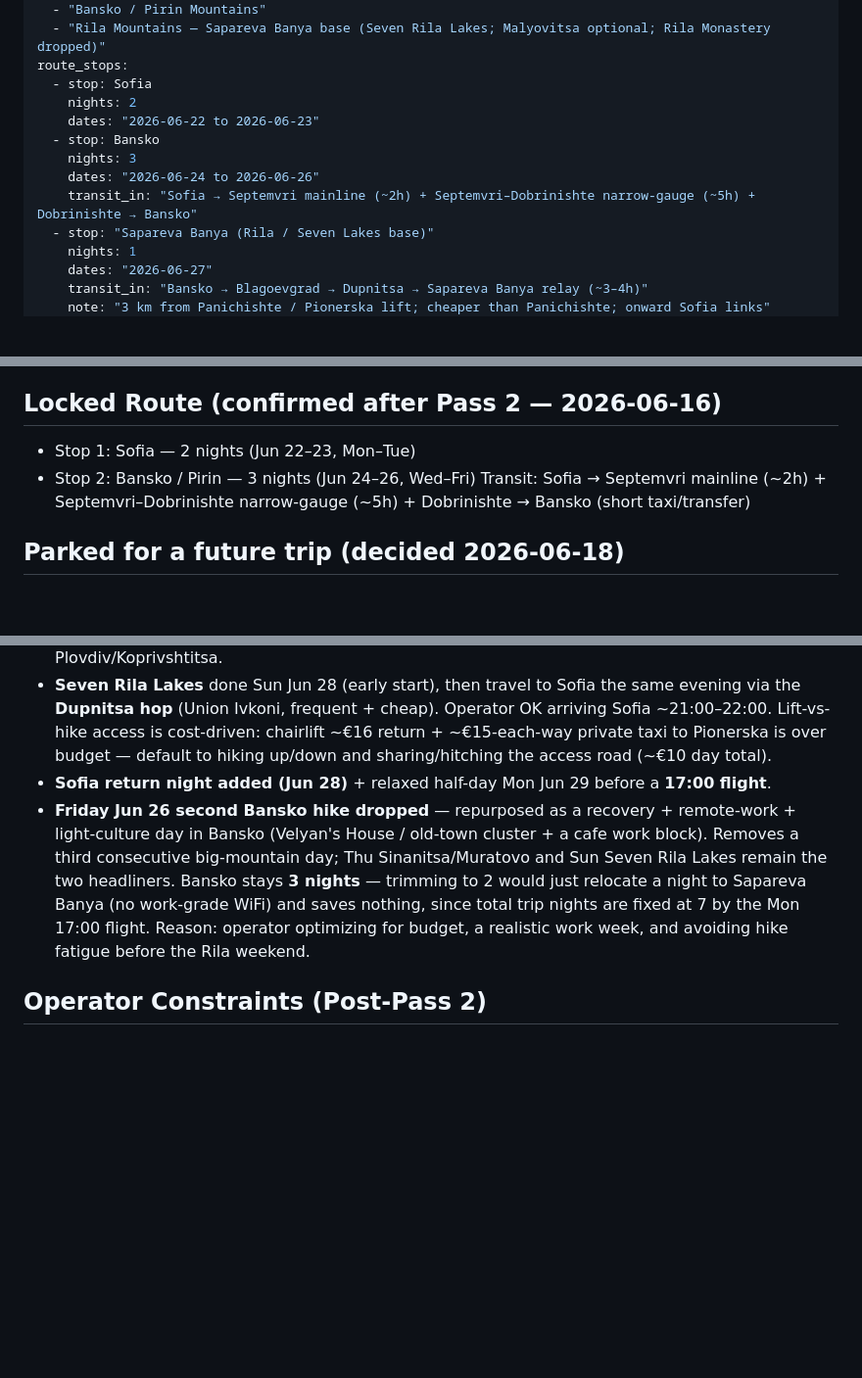
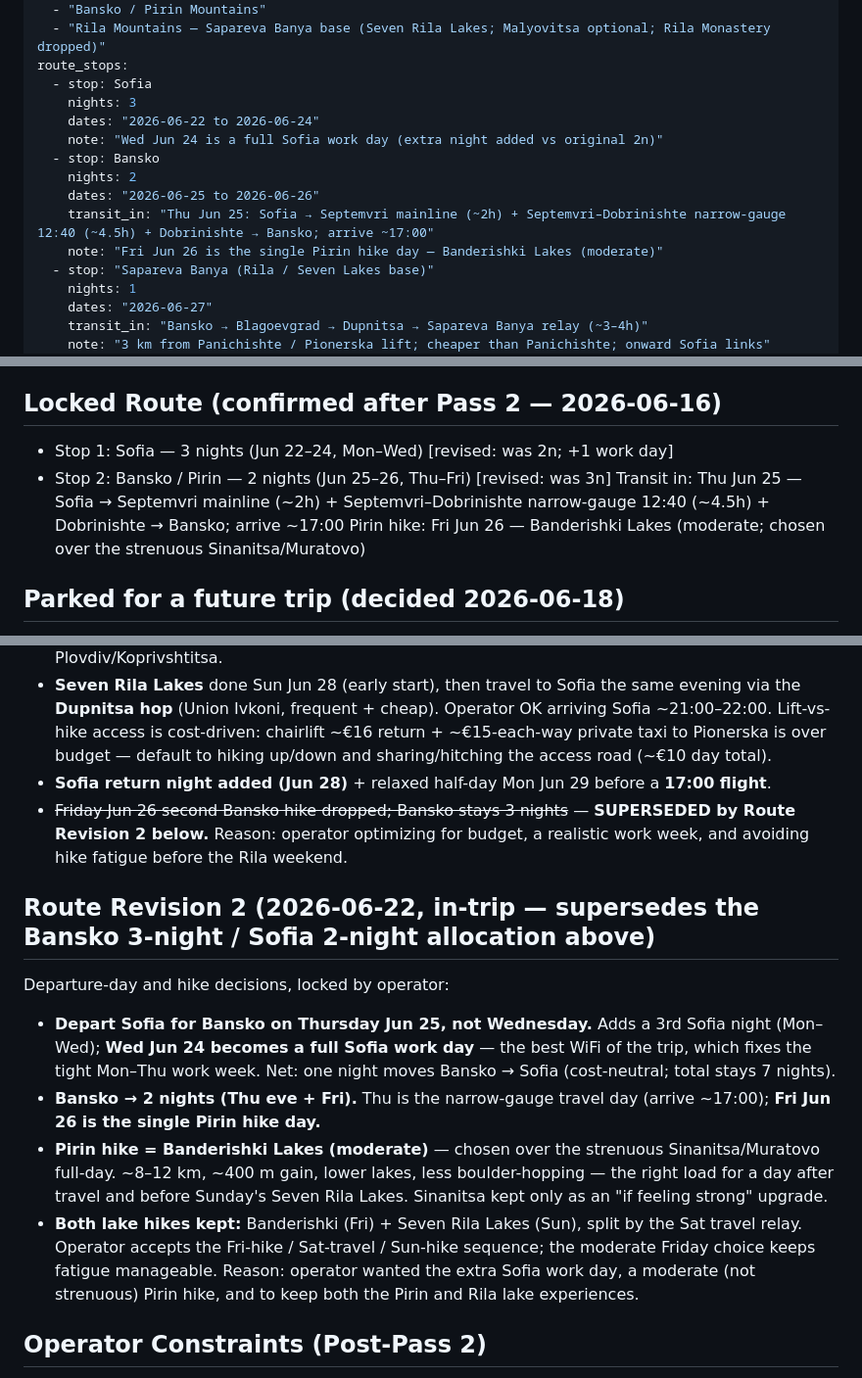
Before and after one commit to patriklindeberg75-boop/travel-os, a Markdown page: trips/bulgaria-2026-06/trip-context.md, 3 parts joined by grey strips. Shown at 98% size. Rendered like a GitHub page; blank space fills up the shorter version.

Commit message:
bulgaria: Thursday departure (Sofia 3n / Bansko 2n) + Banderishki moderate hike, keep both lakes
Operator in-trip decisions (2026-06-22):
- Depart Sofia for Bansko Thursday Jun 25 (was Wed); adds a 3rd Sofia night,
  making Wed Jun 24 a full Sofia work day (fixes the tight Mon–Thu work week)
- Bansko trimmed to 2 nights (Thu travel-in + Fri); Fri is the single Pirin hike day
- Pirin hike = Banderishki Lakes (moderate ~8–12km/~400m) over strenuous Sinanitsa/Muratovo
- Both lake hikes kept: Banderishki (Fri) + Seven Rila Lakes (Sun), split by Sat relay
- Supersedes the earlier Bansko-3n / Friday-hike-drop revision

Co-Authored-By: Claude Opus 4.8 (1M context) <noreply@anthropic.com>

```diff
--- a/trips/bulgaria-2026-06/trip-context.md
+++ b/trips/bulgaria-2026-06/trip-context.md
@@ -26,12 +26,14 @@ approved_locations:
   - "Rila Mountains — Sapareva Banya base (Seven Rila Lakes; Malyovitsa optional; Rila Monastery dropped)"
 route_stops:
   - stop: Sofia
+    nights: 3
+    dates: "2026-06-22 to 2026-06-24"
+    note: "Wed Jun 24 is a full Sofia work day (extra night added vs original 2n)"
+  - stop: Bansko
     nights: 2
-    dates: "2026-06-22 to 2026-06-23"
-  - stop: Bansko
-    nights: 3
-    dates: "2026-06-24 to 2026-06-26"
-    transit_in: "Sofia → Septemvri mainline (~2h) + Septemvri–Dobrinishte narrow-gauge (~5h) + Dobrinishte → Bansko"
+    dates: "2026-06-25 to 2026-06-26"
+    transit_in: "Thu Jun 25: Sofia → Septemvri mainline (~2h) + Septemvri–Dobrinishte narrow-gauge 12:40 (~4.5h) + Dobrinishte → Bansko; arrive ~17:00"
+    note: "Fri Jun 26 is the single Pirin hike day — Banderishki Lakes (moderate)"
   - stop: "Sapareva Banya (Rila / Seven Lakes base)"
     nights: 1
     dates: "2026-06-27"
@@ -77,9 +79,10 @@ Work routine: 25h/week front-loaded Mon–Thu, done from Sofia/Plovdiv cafes/cow
 
 ## Locked Route (confirmed after Pass 2 — 2026-06-16)
 
-- Stop 1: Sofia — 2 nights (Jun 22–23, Mon–Tue)
-- Stop 2: Bansko / Pirin — 3 nights (Jun 24–26, Wed–Fri)
-  Transit: Sofia → Septemvri mainline (~2h) + Septemvri–Dobrinishte narrow-gauge (~5h) + Dobrinishte → Bansko (short taxi/transfer)
+- Stop 1: Sofia — 3 nights (Jun 22–24, Mon–Wed) [revised: was 2n; +1 work day]
+- Stop 2: Bansko / Pirin — 2 nights (Jun 25–26, Thu–Fri) [revised: was 3n]
+  Transit in: Thu Jun 25 — Sofia → Septemvri mainline (~2h) + Septemvri–Dobrinishte narrow-gauge 12:40 (~4.5h) + Dobrinishte → Bansko; arrive ~17:00
+  Pirin hike: Fri Jun 26 — Banderishki Lakes (moderate; chosen over the strenuous Sinanitsa/Muratovo)
 
 ## Parked for a future trip (decided 2026-06-18)
 
@@ -101,8 +104,17 @@ End of trip restructured per operator:
 - **Rila Monastery dropped** — parked for a future central-Bulgaria trip alongside Plovdiv/Koprivshtitsa.
 - **Seven Rila Lakes** done Sun Jun 28 (early start), then travel to Sofia the same evening via the **Dupnitsa hop** (Union Ivkoni, frequent + cheap). Operator OK arriving Sofia ~21:00–22:00. Lift-vs-hike access is cost-driven: chairlift ~€16 return + ~€15-each-way private taxi to Pionerska is over budget — default to hiking up/down and sharing/hitching the access road (~€10 day total).
 - **Sofia return night added (Jun 28)** + relaxed half-day Mon Jun 29 before a **17:00 flight**.
-- **Friday Jun 26 second Bansko hike dropped** — repurposed as a recovery + remote-work + light-culture day in Bansko (Velyan's House / old-town cluster + a cafe work block). Removes a third consecutive big-mountain day; Thu Sinanitsa/Muratovo and Sun Seven Rila Lakes remain the two headliners. Bansko stays **3 nights** — trimming to 2 would just relocate a night to Sapareva Banya (no work-grade WiFi) and saves nothing, since total trip nights are fixed at 7 by the Mon 17:00 flight.
+- ~~Friday Jun 26 second Bansko hike dropped; Bansko stays 3 nights~~ — **SUPERSEDED by Route Revision 2 below.**
 Reason: operator optimizing for budget, a realistic work week, and avoiding hike fatigue before the Rila weekend.
+
+## Route Revision 2 (2026-06-22, in-trip — supersedes the Bansko 3-night / Sofia 2-night allocation above)
+
+Departure-day and hike decisions, locked by operator:
+- **Depart Sofia for Bansko on Thursday Jun 25, not Wednesday.** Adds a 3rd Sofia night (Mon–Wed); **Wed Jun 24 becomes a full Sofia work day** — the best WiFi of the trip, which fixes the tight Mon–Thu work week. Net: one night moves Bansko → Sofia (cost-neutral; total stays 7 nights).
+- **Bansko → 2 nights (Thu eve + Fri).** Thu is the narrow-gauge travel day (arrive ~17:00); **Fri Jun 26 is the single Pirin hike day.**
+- **Pirin hike = Banderishki Lakes (moderate)** — chosen over the strenuous Sinanitsa/Muratovo full-day. ~8–12 km, ~400 m gain, lower lakes, less boulder-hopping — the right load for a day after travel and before Sunday's Seven Rila Lakes. Sinanitsa kept only as an "if feeling strong" upgrade.
+- **Both lake hikes kept:** Banderishki (Fri) + Seven Rila Lakes (Sun), split by the Sat travel relay. Operator accepts the Fri-hike / Sat-travel / Sun-hike sequence; the moderate Friday choice keeps fatigue manageable.
+Reason: operator wanted the extra Sofia work day, a moderate (not strenuous) Pirin hike, and to keep both the Pirin and Rila lake experiences.
 
 ## Operator Constraints (Post-Pass 2)
 
```
Also changed, not shown: other parts of trips/bulgaria-2026-06/trip-context.md (+1 -1 lines).
